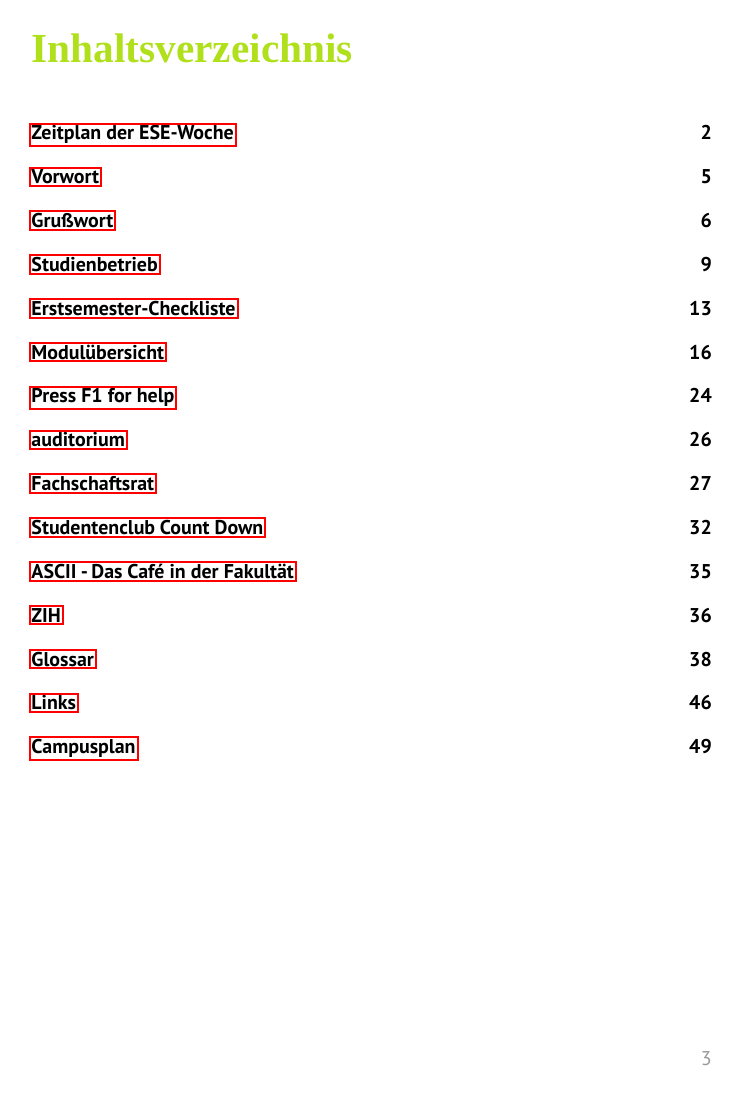
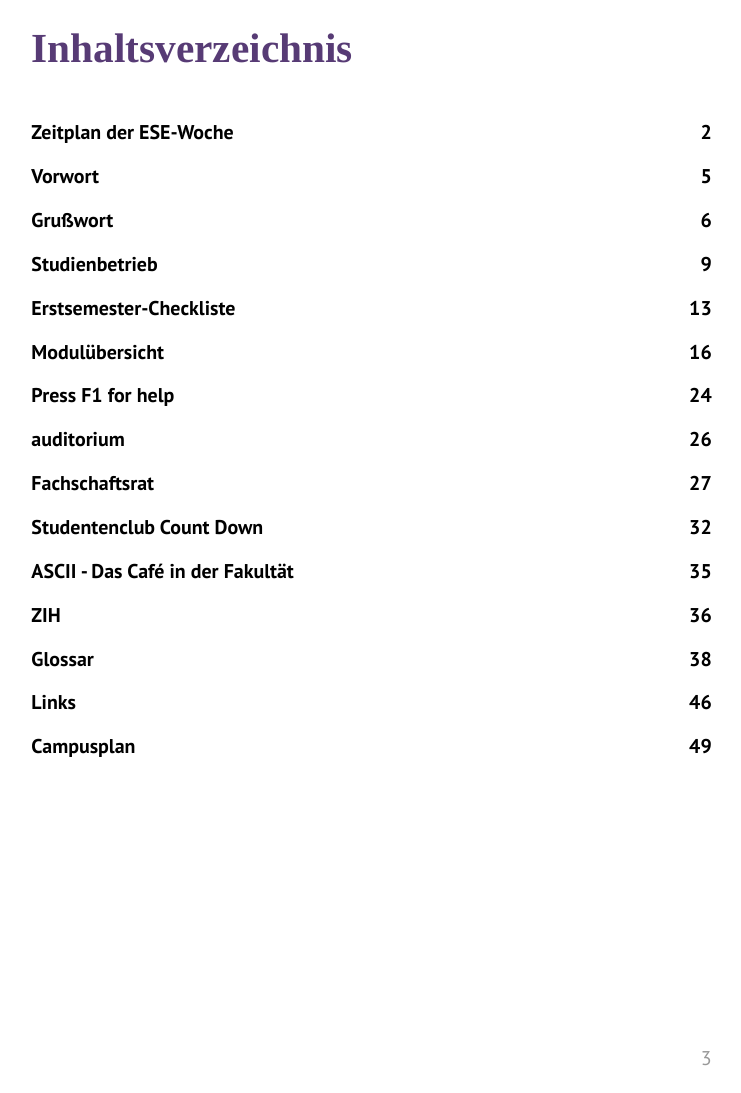
Before and after one commit to fsr/nopanic, a LaTeX document (nopanic.tex): page 3 of 51. Compiled offline with LuaLaTeX; a missing font is replaced by an installed copy or a similar font.

Commit message:
Lila als Farbe. Hab alles mal durchgesehen, kein grün gefunden (abgesehen vom Zeitplan), das da nicht hingehört. Ich finds gut so.

```diff
--- a/nopanic.tex
+++ b/nopanic.tex
@@ -15,7 +15,7 @@
 \usepackage{fancyhdr}
 \usepackage{eso-pic}
 \usepackage{caption}
-\usepackage{hyperref}
+\usepackage[colorlinks=false, pdfborder={0 0 0}]{hyperref}
 \usepackage{wrapfig}
 \usepackage{menukeys}
 \usepackage{url}
@@ -31,15 +31,18 @@
 \newcommand{\glqq}{„}
 \newcommand{\grqq}{“}
 
+\definecolor{ese_bg_color}{rgb}{0.34, 0.23, 0.46} % 87, 59, 117
+\definecolor{ese_fg_color}{rgb}{1, 1, 1}
+
 \definecolor{ifsrgreen}{rgb}{0.69, 0.88, 0.11} % 177, 225, 28
 \definecolor{ifsrgray}{rgb}{0.6, 0.6, 0.6} % 153, 153, 153
 
-\changemenucolor{gray}{bg}{named}{ifsrgreen} %background of the menukeys
-\changemenucolor{gray}{br}{named}{white} %border of the menukeys
-%\changemenucolor{gray}{txt}{named}{white} %text of the menukeys
+\changemenucolor{gray}{bg}{named}{ese_bg_color} %background of the menukeys
+\changemenucolor{gray}{br}{named}{ese_fg_color} %border of the menukeys
+\changemenucolor{gray}{txt}{named}{ese_fg_color} %text of the menukeys
 
 \setmainfont{PT Sans}
-\setkomafont{chapter}{\color{ifsrgreen}\fontspec[BoldFont={* Bold}]{Exo}\huge}
+\setkomafont{chapter}{\color{ese_bg_color}\fontspec[BoldFont={* Bold}]{Exo}\huge}
 \setkomafont{chapterentry}{\normalfont\bfseries}
 \setkomafont{minisec}{\color{ifsrgray}\fontspec[BoldFont={* Bold}]{Exo}\large}
 \setkomafont{paragraph}{\color{ifsrgray}\fontspec[BoldFont={* Bold}]{Exo}}
@@ -51,8 +54,8 @@
 \newcommand{\link}[1]{%
     \edef\tmptoken{\detokenize{#1}}%
     \@ifundefined{nopanic@link@\tmptoken}{%
-        \edef\@linknumber{\arabic{linkcounter}}
-        \protected@edef\@tmpkey{{\fontsize{9pt}{0}\selectfont\keys{\@linknumber}}}%
+        \edef\@linknumber{\arabic{linkcounter}}%
+        \protected@edef\@tmpkey{{\fontsize{9pt}{0}\selectfont\keys{\textcolor{ese_fg_color}{\@linknumber}}}}%
         \expandafter\global\expandafter\edef\csname nopanic@link@\tmptoken\endcsname{\arabic{linkcounter}}%
         %
         % Standard print output:
@@ -65,7 +68,7 @@
         %
         \stepcounter{linkcounter}%
     }{%
-        \protected@edef\@tmpkey{{\fontsize{9pt}{0}\selectfont\keys{\csname nopanic@link@\tmptoken\endcsname}}}%
+        \protected@edef\@tmpkey{{\fontsize{9pt}{0}\selectfont\keys{\textcolor{ese_fg_color}{\csname nopanic@link@\tmptoken\endcsname}}}}%
     }%
     \href{#1}{\@tmpkey}%
 }
```
